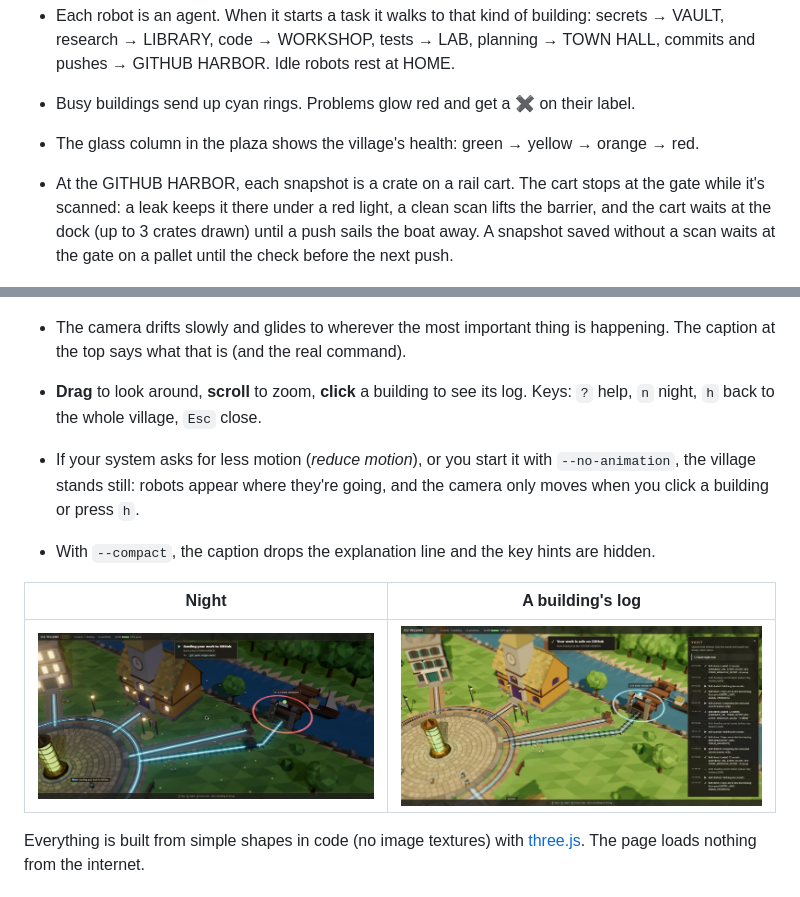
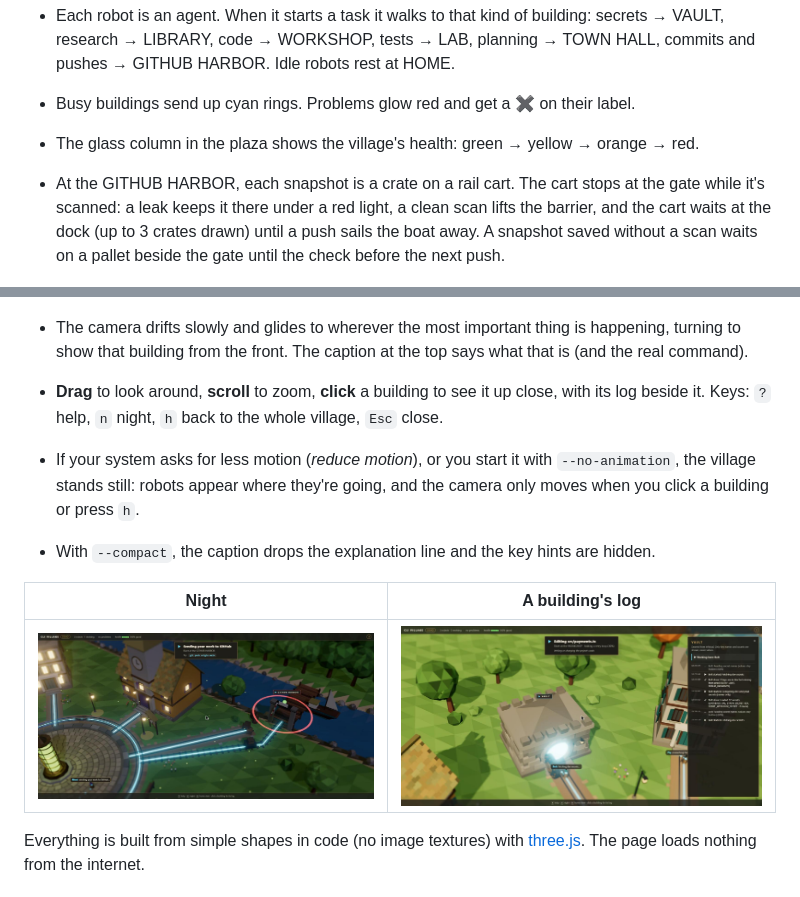
Before and after one commit to GrantVRP/cli-village, a Markdown page: README.md, 2 parts joined by grey strips. GitHub-like rendering; pictures changed too: docs/screenshots/village-panel.jpg.

```diff
--- a/README.md
+++ b/README.md
@@ -190,11 +190,11 @@ $ cli-village commit -m "Add payments"
 - Each robot is an agent. When it starts a task it walks to that kind of building: secrets → VAULT, research → LIBRARY, code → WORKSHOP, tests → LAB, planning → TOWN HALL, commits and pushes → GITHUB HARBOR. Idle robots rest at HOME.
 - Busy buildings send up cyan rings. Problems glow red and get a ✖ on their label.
 - The glass column in the plaza shows the village's health: green → yellow → orange → red.
-- At the GITHUB HARBOR, each snapshot is a crate on a rail cart. The cart stops at the gate while it's scanned: a leak keeps it there under a red light, a clean scan lifts the barrier, and the cart waits at the dock (up to 3 crates drawn) until a push sails the boat away. A snapshot saved without a scan waits at the gate on a pallet until the check before the next push.
+- At the GITHUB HARBOR, each snapshot is a crate on a rail cart. The cart stops at the gate while it's scanned: a leak keeps it there under a red light, a clean scan lifts the barrier, and the cart waits at the dock (up to 3 crates drawn) until a push sails the boat away. A snapshot saved without a scan waits on a pallet beside the gate until the check before the next push.
 
   ![A real commit with a secret in it, stopped at the gate](docs/screenshots/village-harbor-stopped.jpg)
-- The camera drifts slowly and glides to wherever the most important thing is happening. The caption at the top says what that is (and the real command).
-- **Drag** to look around, **scroll** to zoom, **click** a building to see its log. Keys: `?` help, `n` night, `h` back to the whole village, `Esc` close.
+- The camera drifts slowly and glides to wherever the most important thing is happening, turning to show that building from the front. The caption at the top says what that is (and the real command).
+- **Drag** to look around, **scroll** to zoom, **click** a building to see it up close, with its log beside it. Keys: `?` help, `n` night, `h` back to the whole village, `Esc` close.
 - If your system asks for less motion (*reduce motion*), or you start it with `--no-animation`, the village stands still: robots appear where they're going, and the camera only moves when you click a building or press `h`.
 - With `--compact`, the caption drops the explanation line and the key hints are hidden.
 
```
Also changed, not shown: docs/EVENTS.md (+1 -1 lines), 9 other files.
